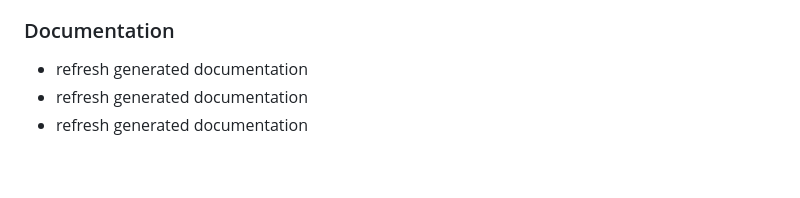
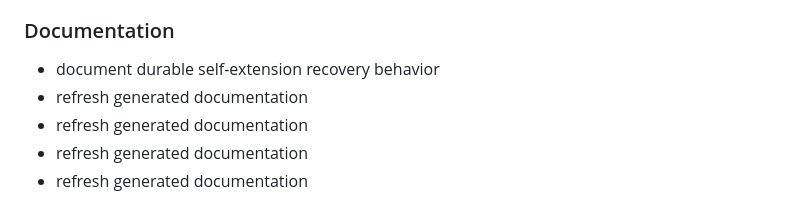
Before and after one commit to jajmangold/forge0, a Markdown page: CHANGELOG.md, the part around the change. Drawn GitHub-style; blank space fills up the shorter version.

Commit message:
docs: refresh generated documentation

```diff
--- a/CHANGELOG.md
+++ b/CHANGELOG.md
@@ -77,6 +77,8 @@
 - use internal callback URL for hooks
 
 ### Documentation
+- document durable self-extension recovery behavior
+- refresh generated documentation
 - refresh generated documentation
 - refresh generated documentation
 - refresh generated documentation
```
